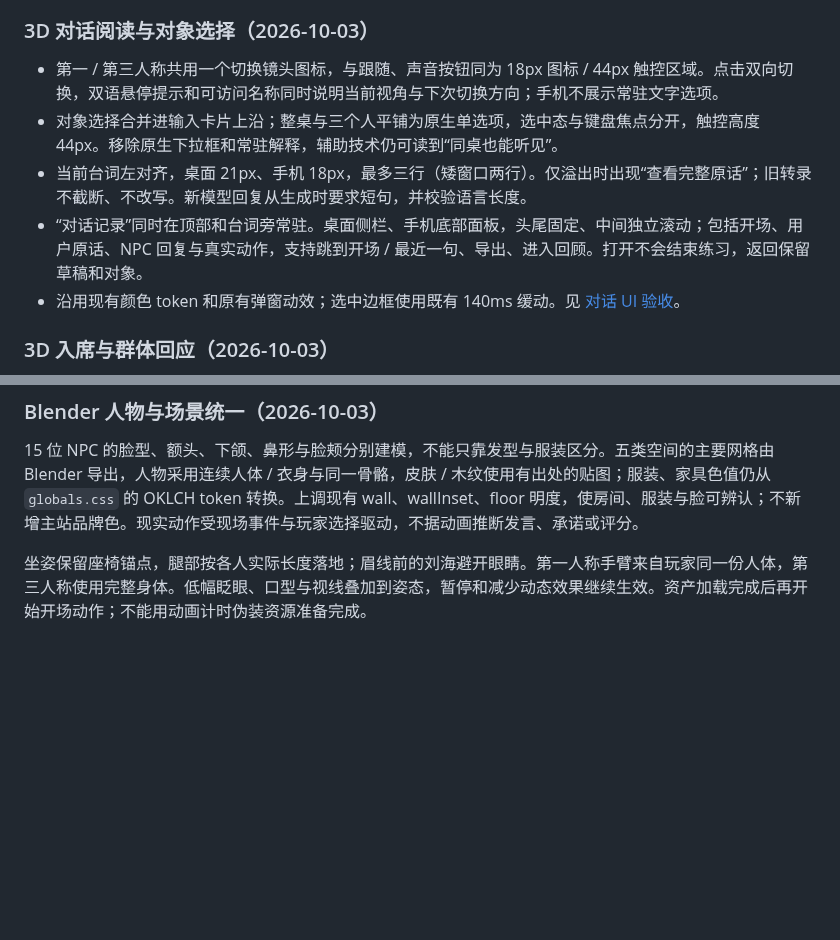
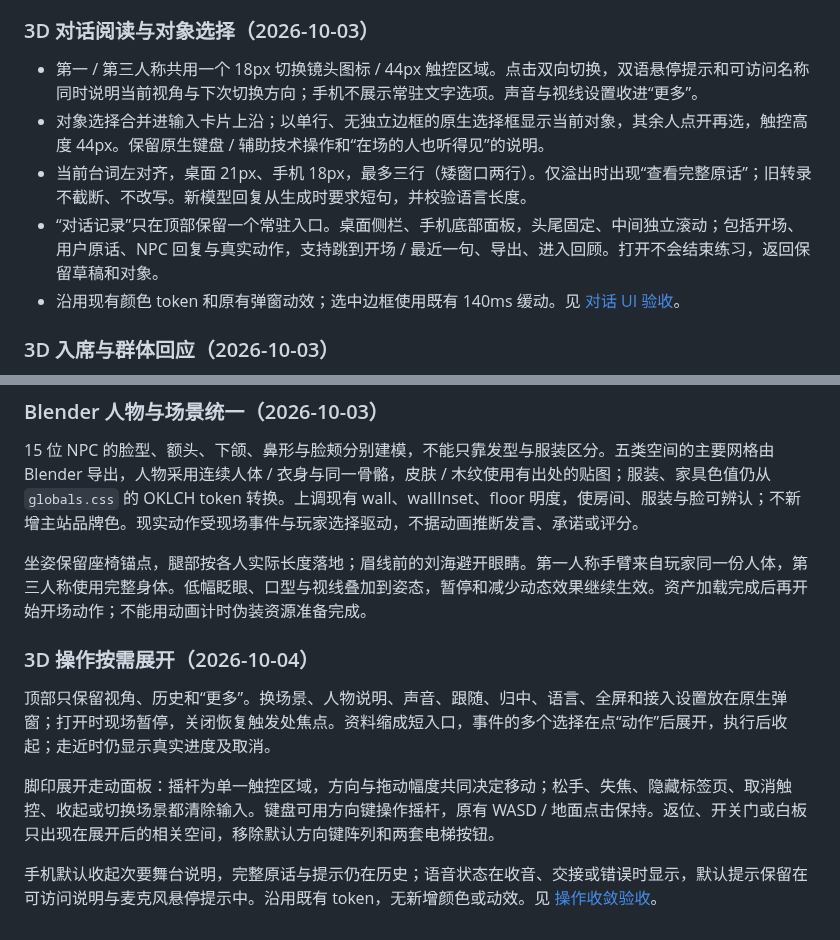
Before and after one commit to GeminiLight/SocialCoach, a Markdown page: wiki/03-design-principle.md, 2 parts joined by grey strips. GitHub-like rendering; blank space fills up the shorter version.

Commit message:
Simplify 3D controls with on-demand actions and movement joystick

```diff
--- a/wiki/03-design-principle.md
+++ b/wiki/03-design-principle.md
@@ -329,10 +329,10 @@ OKLCH 定义，右列 hex 仅供 SVG / 徽章等无法用 OKLCH 的场合使用
 
 ### 3D 对话阅读与对象选择（2026-10-03）
 
-- 第一 / 第三人称共用一个切换镜头图标，与跟随、声音按钮同为 18px 图标 / 44px 触控区域。点击双向切换，双语悬停提示和可访问名称同时说明当前视角与下次切换方向；手机不展示常驻文字选项。
-- 对象选择合并进输入卡片上沿；整桌与三个人平铺为原生单选项，选中态与键盘焦点分开，触控高度 44px。移除原生下拉框和常驻解释，辅助技术仍可读到“同桌也能听见”。
+- 第一 / 第三人称共用一个 18px 切换镜头图标 / 44px 触控区域。点击双向切换，双语悬停提示和可访问名称同时说明当前视角与下次切换方向；手机不展示常驻文字选项。声音与视线设置收进“更多”。
+- 对象选择合并进输入卡片上沿；以单行、无独立边框的原生选择框显示当前对象，其余人点开再选，触控高度 44px。保留原生键盘 / 辅助技术操作和“在场的人也听得见”的说明。
 - 当前台词左对齐，桌面 21px、手机 18px，最多三行（矮窗口两行）。仅溢出时出现“查看完整原话”；旧转录不截断、不改写。新模型回复从生成时要求短句，并校验语言长度。
-- “对话记录”同时在顶部和台词旁常驻。桌面侧栏、手机底部面板，头尾固定、中间独立滚动；包括开场、用户原话、NPC 回复与真实动作，支持跳到开场 / 最近一句、导出、进入回顾。打开不会结束练习，返回保留草稿和对象。
+- “对话记录”只在顶部保留一个常驻入口。桌面侧栏、手机底部面板，头尾固定、中间独立滚动；包括开场、用户原话、NPC 回复与真实动作，支持跳到开场 / 最近一句、导出、进入回顾。打开不会结束练习，返回保留草稿和对象。
 - 沿用现有颜色 token 和原有弹窗动效；选中边框使用既有 140ms 缓动。见 [对话 UI 验收](./reviews/review-2026-10-03-3d-conversation-ui.md)。
 
 ### 3D 入席与群体回应（2026-10-03）
@@ -363,3 +363,11 @@ OKLCH 定义，右列 hex 仅供 SVG / 徽章等无法用 OKLCH 的场合使用
 15 位 NPC 的脸型、额头、下颌、鼻形与脸颊分别建模，不能只靠发型与服装区分。五类空间的主要网格由 Blender 导出，人物采用连续人体 / 衣身与同一骨骼，皮肤 / 木纹使用有出处的贴图；服装、家具色值仍从 `globals.css` 的 OKLCH token 转换。上调现有 wall、wallInset、floor 明度，使房间、服装与脸可辨认；不新增主站品牌色。现实动作受现场事件与玩家选择驱动，不据动画推断发言、承诺或评分。
 
 坐姿保留座椅锚点，腿部按各人实际长度落地；眉线前的刘海避开眼睛。第一人称手臂来自玩家同一份人体，第三人称使用完整身体。低幅眨眼、口型与视线叠加到姿态，暂停和减少动态效果继续生效。资产加载完成后再开始开场动作；不能用动画计时伪装资源准备完成。
+
+### 3D 操作按需展开（2026-10-04）
+
+顶部只保留视角、历史和“更多”。换场景、人物说明、声音、跟随、归中、语言、全屏和接入设置放在原生弹窗；打开时现场暂停，关闭恢复触发处焦点。资料缩成短入口，事件的多个选择在点“动作”后展开，执行后收起；走近时仍显示真实进度及取消。
+
+脚印展开走动面板：摇杆为单一触控区域，方向与拖动幅度共同决定移动；松手、失焦、隐藏标签页、取消触控、收起或切换场景都清除输入。键盘可用方向键操作摇杆，原有 WASD / 地面点击保持。返位、开关门或白板只出现在展开后的相关空间，移除默认方向键阵列和两套电梯按钮。
+
+手机默认收起次要舞台说明，完整原话与提示仍在历史；语音状态在收音、交接或错误时显示，默认提示保留在可访问说明与麦克风悬停提示中。沿用既有 token，无新增颜色或动效。见 [操作收敛验收](./reviews/review-2026-10-04-3d-controls.md)。
```
Also changed, not shown: wiki/01-project-roadmap.md (+2 -2 lines), wiki/85-backlog.md (+3 -1 lines), wiki/reviews/review-2026-10-04-3d-controls.md (added, +29 -0 lines), docs/screenshots/3d-controls-desktop.jpg (added), docs/screenshots/3d-controls-mobile.jpg (added), 8 other files.
